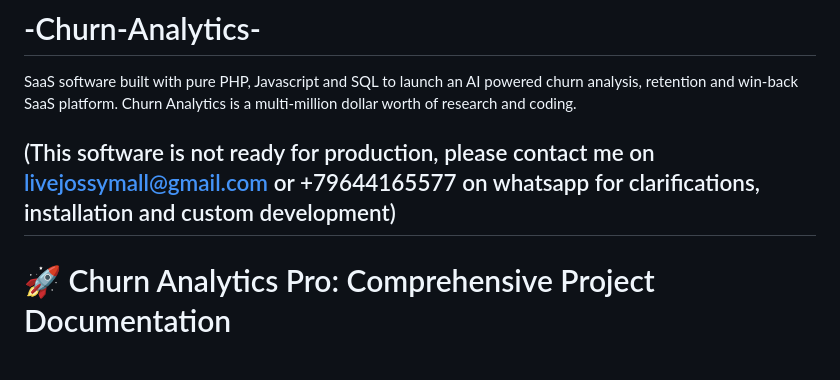
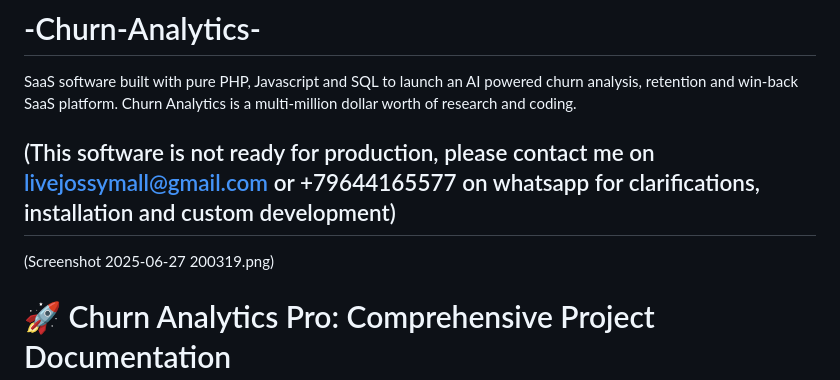
Before and after one commit to JossyMall/-Churn-Analytics-, a Markdown page: README.md, the part around the change. Rendered like a GitHub page.

```diff
--- a/README.md
+++ b/README.md
@@ -2,6 +2,8 @@
 SaaS software built with pure PHP, Javascript and SQL to launch an AI powered churn analysis, retention and win-back SaaS platform. Churn Analytics is a multi-million dollar worth of research and coding.
 
  ## (This software is not ready for production, please contact me on livejossymall@gmail.com or +79644165577 on whatsapp for clarifications, installation and custom development)
+
+(Screenshot 2025-06-27 200319.png)
 
 # 🚀 Churn Analytics Pro: Comprehensive Project Documentation
 ✨ Abstract: Revolutionizing Customer Retention in the Digital Age
```
